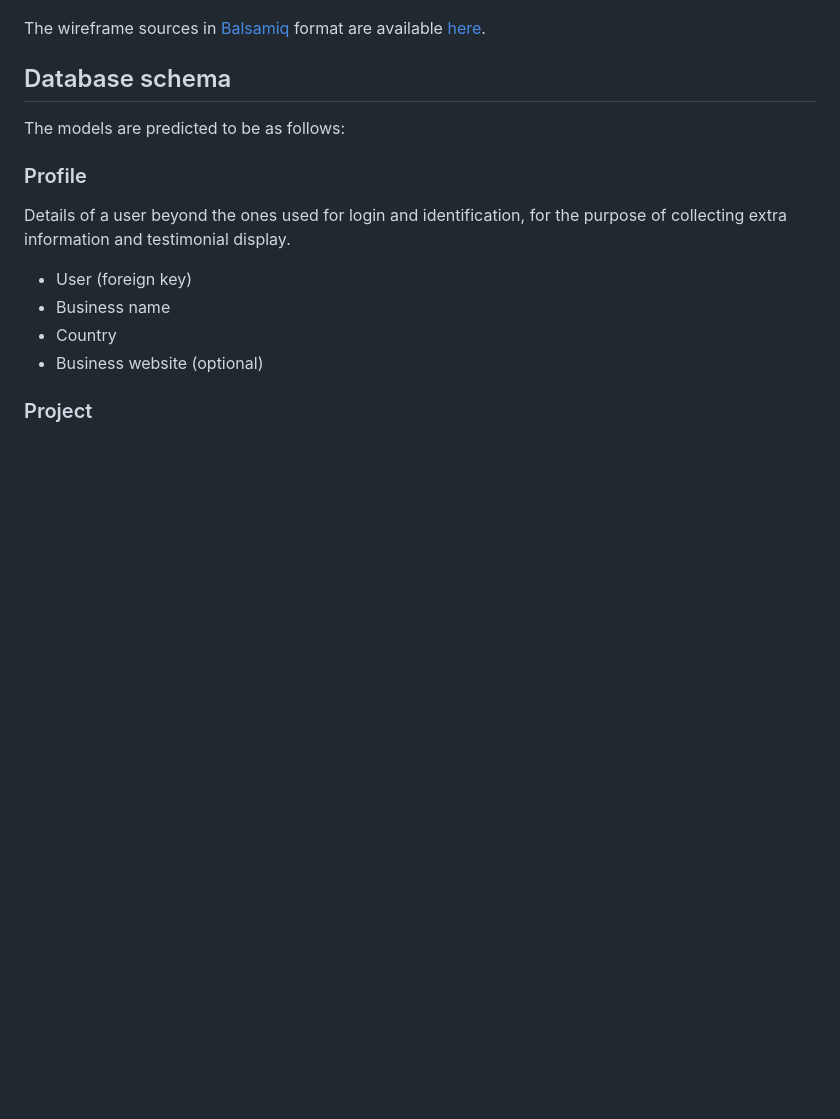
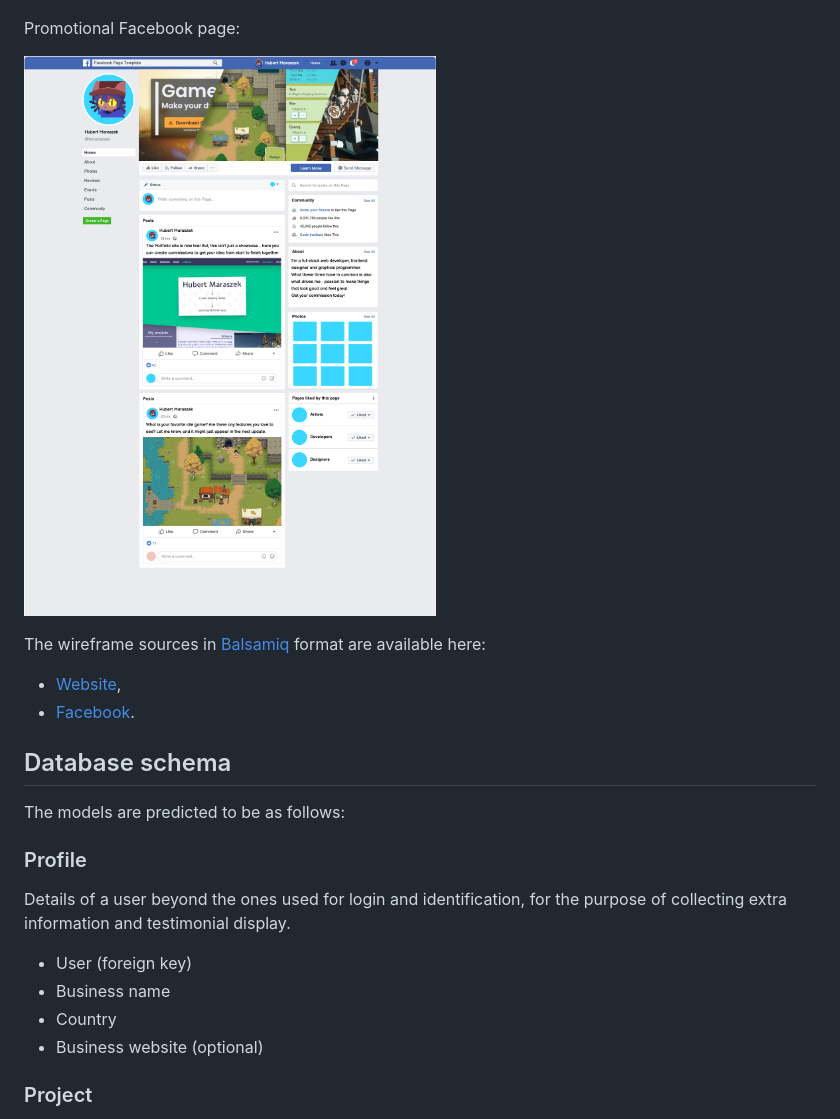
Before and after one commit to Tearnote/portfolio, a Markdown page: doc/DESIGN.md, the part around the change. Drawn GitHub-style; pictures changed too: doc/wireframes/facebook.png (added); blank space fills up the shorter version.

Commit message:
Add wireframe of facebook page

```diff
--- a/doc/DESIGN.md
+++ b/doc/DESIGN.md
@@ -104,7 +104,14 @@ Owner dashboard:
 ![Wireframe of the owner dashboard (desktop)](wireframes/d-owner-dashboard.png)
 ![Wireframe of the owner dashboard (mobile)](wireframes/m-owner-dashboard.png)
 
-The wireframe sources in [Balsamiq](https://balsamiq.com/wireframes/) format are available [here](wireframes/wireframes.bmpr).
+Promotional Facebook page:
+
+![Wireframe of a Facebook page](wireframes/facebook.png)
+
+The wireframe sources in [Balsamiq](https://balsamiq.com/wireframes/) format are available here:
+
+-   [Website](wireframes/wireframes.bmpr),
+-   [Facebook](wireframes/facebook.bmpr).
 
 ## Database schema
 
```
Also changed, not shown: 1 other file.
